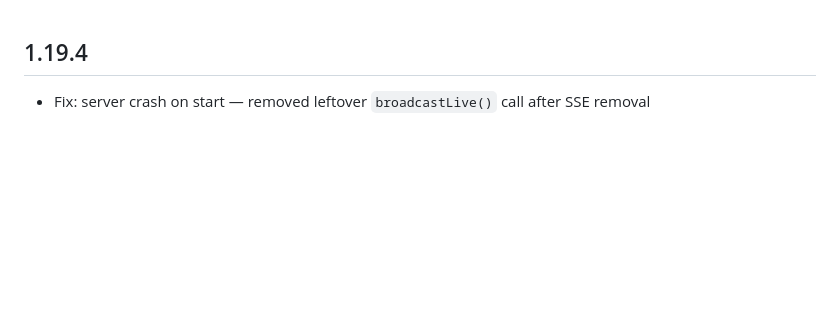
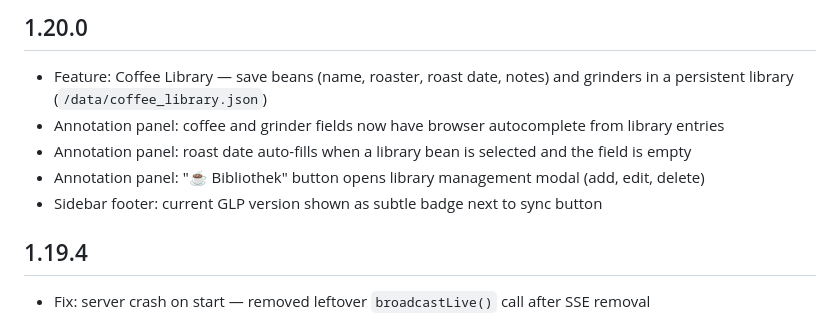
Before and after one commit to mxkissnr/gaggiuino-local-profiler, a Markdown page: gaggiuino-local-profiler/CHANGELOG.md, the part around the change. Drawn GitHub-style; blank space fills up the shorter version.

```diff
--- a/gaggiuino-local-profiler/CHANGELOG.md
+++ b/gaggiuino-local-profiler/CHANGELOG.md
@@ -1,3 +1,10 @@
+## 1.20.0
+- Feature: Coffee Library — save beans (name, roaster, roast date, notes) and grinders in a persistent library (`/data/coffee_library.json`)
+- Annotation panel: coffee and grinder fields now have browser autocomplete from library entries
+- Annotation panel: roast date auto-fills when a library bean is selected and the field is empty
+- Annotation panel: "☕ Bibliothek" button opens library management modal (add, edit, delete)
+- Sidebar footer: current GLP version shown as subtle badge next to sync button
+
 ## 1.19.4
 - Fix: server crash on start — removed leftover `broadcastLive()` call after SSE removal
 
```
Also changed, not shown: gaggiuino-local-profiler/DOCS.md (+17 -0 lines).
